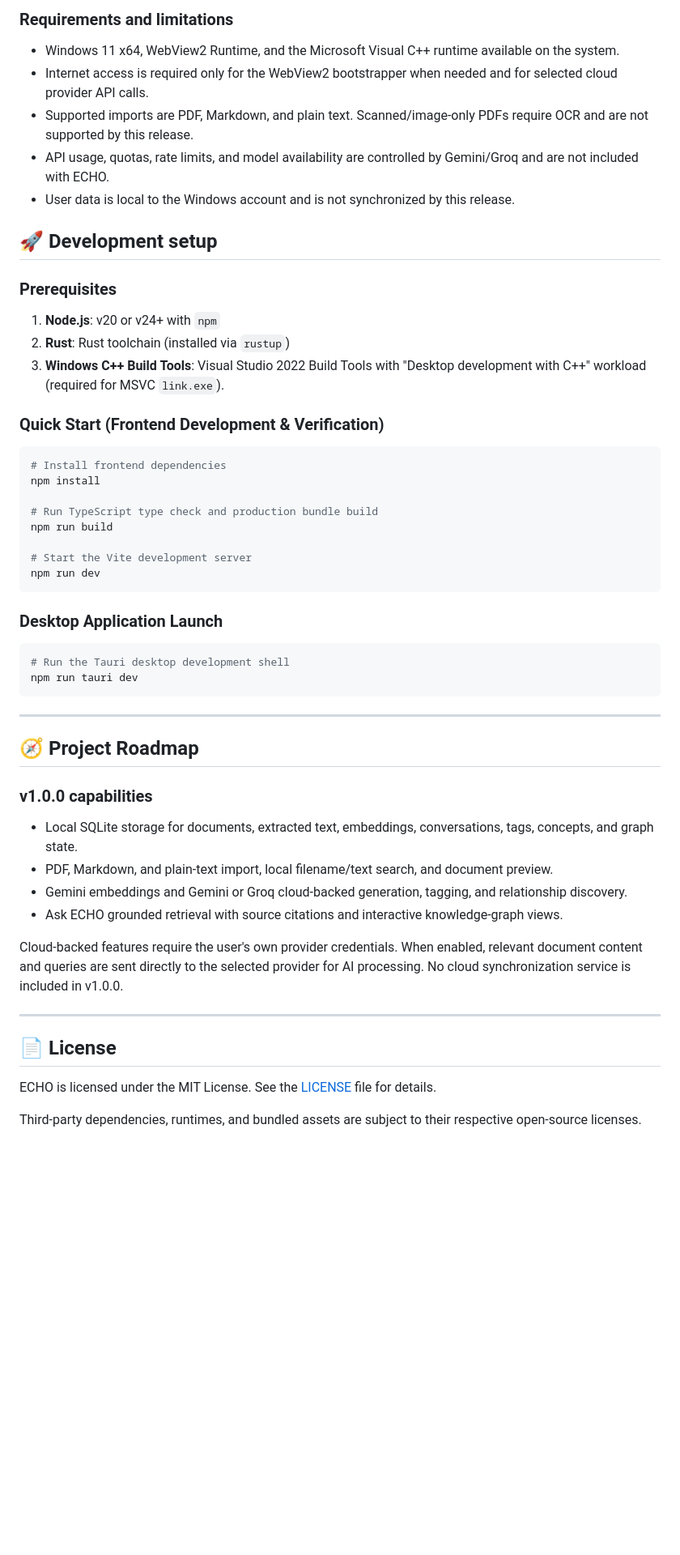
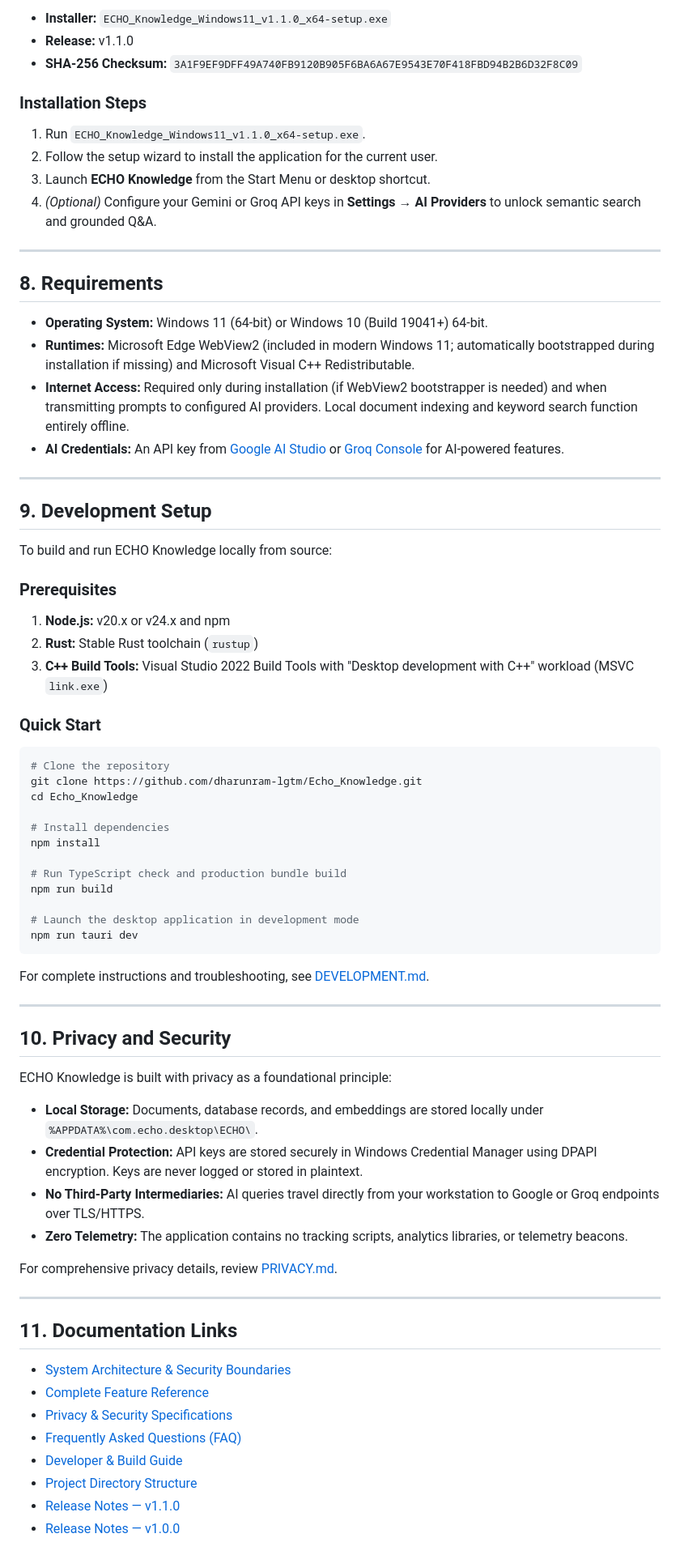
Before and after one commit to dharunram-lgtm/Echo_Knowledge, a Markdown page: README.md, the part around one of its changes. Shown at 81% size. GitHub-like rendering; blank space fills up the shorter version.

````diff
--- a/README.md
+++ b/README.md
@@ -93,57 +133,75 @@ Open **Settings → AI Providers**, select Gemini or Groq, enter your own API ke
 
-### Requirements and limitations
+- **Installer:** `ECHO_Knowledge_Windows11_v1.1.0_x64-setup.exe`
+- **Release:** v1.1.0
+- **SHA-256 Checksum:** `3A1F9EF9DFF49A740FB9120B905F6BA6A67E9543E70F418FBD94B2B6D32F8C09`
 
-- Windows 11 x64, WebView2 Runtime, and the Microsoft Visual C++ runtime available on the system.
-- Internet access is required only for the WebView2 bootstrapper when needed and for selected cloud provider API calls.
-- Supported imports are PDF, Markdown, and plain text. Scanned/image-only PDFs require OCR and are not supported by this release.
-- API usage, quotas, rate limits, and model availability are controlled by Gemini/Groq and are not included with ECHO.
-- User data is local to the Windows account and is not synchronized by this release.
+### Installation Steps
+1. Run `ECHO_Knowledge_Windows11_v1.1.0_x64-setup.exe`.
+2. Follow the setup wizard to install the application for the current user.
+3. Launch **ECHO Knowledge** from the Start Menu or desktop shortcut.
+4. *(Optional)* Configure your Gemini or Groq API keys in **Settings → AI Providers** to unlock semantic search and grounded Q&A.
 
-## 🚀 Development setup
+---
+
+## 8. Requirements
+
+- **Operating System:** Windows 11 (64-bit) or Windows 10 (Build 19041+) 64-bit.
+- **Runtimes:** Microsoft Edge WebView2 (included in modern Windows 11; automatically bootstrapped during installation if missing) and Microsoft Visual C++ Redistributable.
+- **Internet Access:** Required only during installation (if WebView2 bootstrapper is needed) and when transmitting prompts to configured AI providers. Local document indexing and keyword search function entirely offline.
+- **AI Credentials:** An API key from [Google AI Studio](https://aistudio.google.com/) or [Groq Console](https://console.groq.com/) for AI-powered features.
+
+---
+
+## 9. Development Setup
+
+To build and run ECHO Knowledge locally from source:
 
 ### Prerequisites
+1. **Node.js:** v20.x or v24.x and npm
+2. **Rust:** Stable Rust toolchain (`rustup`)
+3. **C++ Build Tools:** Visual Studio 2022 Build Tools with "Desktop development with C++" workload (MSVC `link.exe`)
 
-1. **Node.js**: v20 or v24+ with `npm`
-2. **Rust**: Rust toolchain (installed via `rustup`)
-3. **Windows C++ Build Tools**: Visual Studio 2022 Build Tools with "Desktop development with C++" workload (required for MSVC `link.exe`).
+### Quick Start
+```bash
+# Clone the repository
+git clone https://github.com/dharunram-lgtm/Echo_Knowledge.git
+cd Echo_Knowledge
 
-### Quick Start (Frontend Development & Verification)
-
-```bash
-# Install frontend dependencies
+# Install dependencies
 npm install
 
-# Run TypeScript type check and production bundle build
+# Run TypeScript check and production bundle build
 npm run build
 
-# Start the Vite development server
-npm run dev
-```
-
-### Desktop Application Launch
-
-```bash
-# Run the Tauri desktop development shell
+# Launch the desktop application in development mode
 npm run tauri dev
 ```
 
----
-
-## 🧭 Project Roadmap
-
-### v1.0.0 capabilities
-
-- Local SQLite storage for documents, extracted text, embeddings, conversations, tags, concepts, and graph state.
-- PDF, Markdown, and plain-text import, local filename/text search, and document preview.
-- Gemini embeddings and Gemini or Groq cloud-backed generation, tagging, and relationship discovery.
-- Ask ECHO grounded retrieval with source citations and interactive knowledge-graph views.
-
-Cloud-backed features require the user's own provider credentials. When enabled, relevant document content and queries are sent directly to the selected provider for AI processing. No cloud synchronization service is included in v1.0.0.
+For complete instructions and troubleshooting, see [DEVELOPMENT.md](docs/DEVELOPMENT.md).
 
 ---
 
-## 📄 License
+## 10. Privacy and Security
 
-ECHO is licensed under the MIT License. See the [LICENSE](LICENSE) file for details.
+ECHO Knowledge is built with privacy as a foundational principle:
 
-Third-party dependencies, runtimes, and bundled assets are subject to their respective open-source licenses.
+- **Local Storage:** Documents, database records, and embeddings are stored locally under `%APPDATA%\com.echo.desktop\ECHO\`.
+- **Credential Protection:** API keys are stored securely in Windows Credential Manager using DPAPI encryption. Keys are never logged or stored in plaintext.
+- **No Third-Party Intermediaries:** AI queries travel directly from your workstation to Google or Groq endpoints over TLS/HTTPS.
+- **Zero Telemetry:** The application contains no tracking scripts, analytics libraries, or telemetry beacons.
+
+For comprehensive privacy details, review [PRIVACY.md](docs/PRIVACY.md).
+
+---
+
+## 11. Documentation Links
+
+- [System Architecture & Security Boundaries](docs/ARCHITECTURE.md)
+- [Complete Feature Reference](docs/FEATURES.md)
+- [Privacy & Security Specifications](docs/PRIVACY.md)
+- [Frequently Asked Questions (FAQ)](docs/FAQ.md)
+- [Developer & Build Guide](docs/DEVELOPMENT.md)
+- [Project Directory Structure](docs/PROJECT_STRUCTURE.md)
+- [Release Notes — v1.1.0](docs/RELEASE_NOTES_v1.1.0.md)
+- [Release Notes — v1.0.0](docs/RELEASE_NOTES_v1.0.0.md)
+
````
Also changed, not shown: other parts of README.md (+131 -62 lines), docs/FAQ.md (added, +70 -0 lines), docs/FEATURES.md (added, +96 -0 lines), docs/PRIVACY.md (added, +77 -0 lines), docs/RELEASE_NOTES_v1.1.0.md (added, +21 -0 lines), docs/screenshots/collections.png (added), docs/screenshots/dashboard.png (added), docs/screenshots/knowledge-graph.png (added), docs/screenshots/my-knowledge.png (added), 8 other files.
